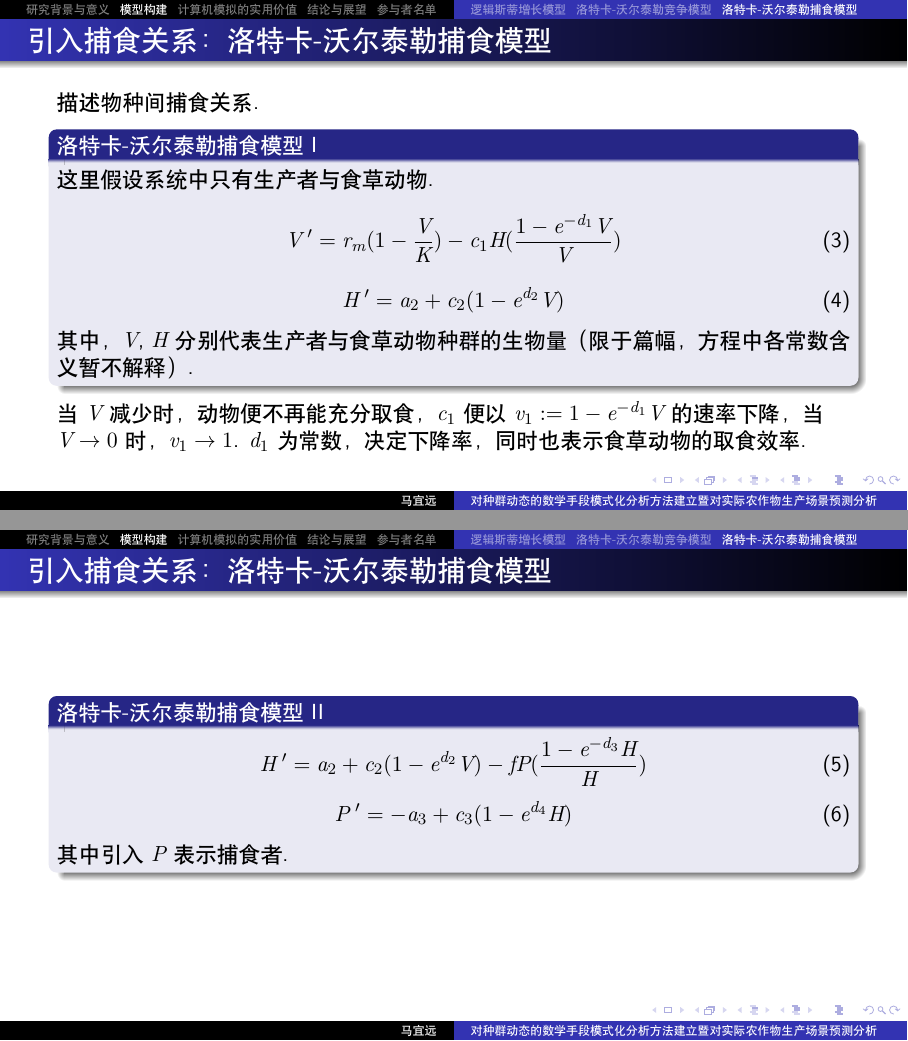
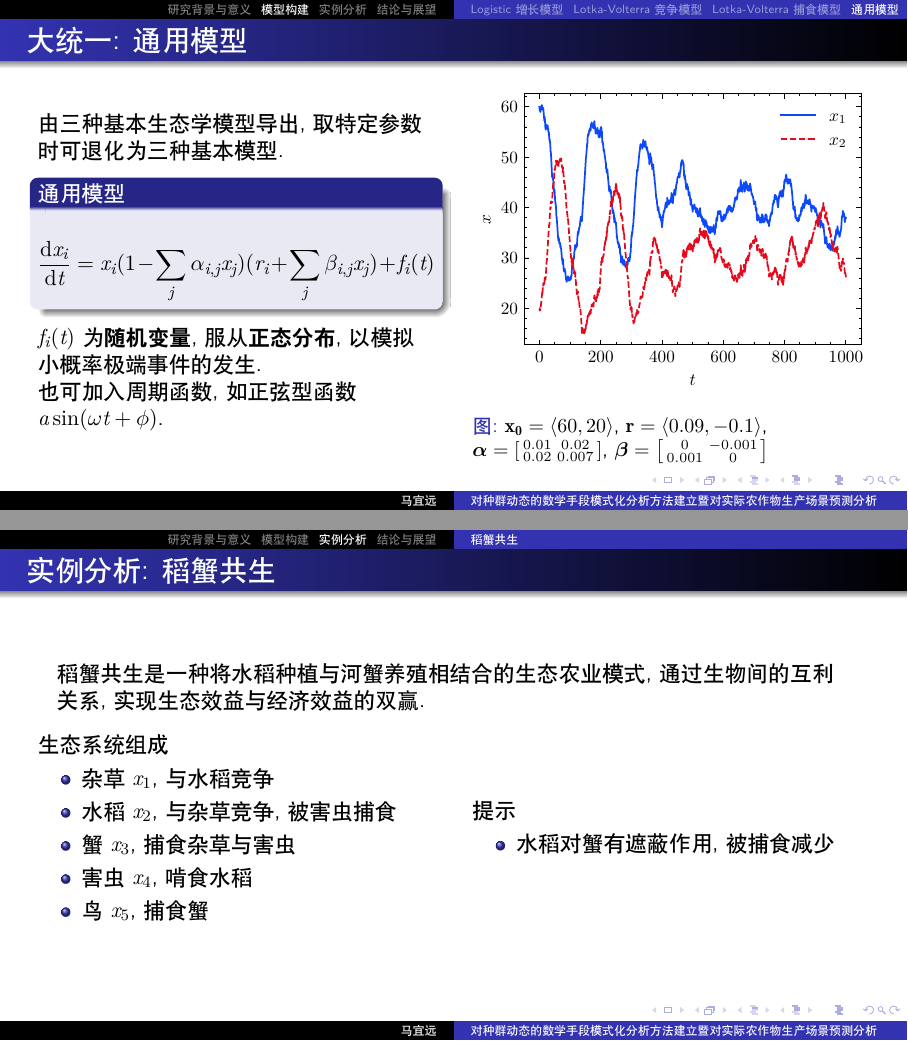
Before and after one commit to chengzi-2333/ecosystem-modeling, LaTeX slides (thesis/beamer.tex): pages 10 and 11 of 16, joined at a grey line. Compiled offline with XeLaTeX.

Commit message:
beamer 2.0

```diff
--- a/thesis/beamer.tex
+++ b/thesis/beamer.tex
@@ -47,8 +57,5 @@
 
 \section{模型构建}
 
-\subsection{逻辑斯蒂增长模型}
+\subsection{Logistic 增长模型}
 
-\begin{frame}{基础模型：逻辑斯蒂（Logistic）增长模型}
-    描述在资源有限、存在种内竞争条件下的种群增长规律.
-    \begin{block}{逻辑斯蒂方程}
@@ -57,0 +66 @@
+        \begin{block}{Logistic 方程}
@@ -69,2 +88,3 @@
 \end{frame}
 
+\subsection{Lotka-Volterra 竞争模型}
@@ -71,0 +96 @@
+        \begin{block}{Lotka-Volterra 方程}
@@ -76,7 +124,4 @@
 \end{frame}
 
-\subsection{洛特卡-沃尔泰勒竞争模型}
+\subsection{Lotka-Volterra 捕食模型}
 
-\begin{frame}{加入种间竞争：洛特卡-沃尔泰勒（Lotka-Volterra）竞争模型}
-    在逻辑斯蒂增长模型前提下，描述两个竞争物种的种群动态.
-    \begin{block}{洛特卡-沃尔泰勒方程}
@@ -88,0 +132 @@
+        \begin{block}{Lotka-Volterra 捕食模型}
@@ -93,47 +161,65 @@
 \end{frame}
 
-\begin{frame}{加入种间竞争：洛特卡-沃尔泰勒（Lotka-Volterra）竞争模型}
+\subsection{通用模型}
+
+\begin{frame}{大统一: 通用模型}
+    \begin{columns}
+        \column{0.5\textwidth}
+        由三种基本生态学模型导出,取特定参数时可退化为三种基本模型.
+        \begin{block}{通用模型}
+            \begin{equation*}
+                \frac{\mathrm{d} x_i}{\mathrm{d} t} = x_i (1 - \sum_{j} \alpha_{i,j} x_j) (r_i + \sum_{j} \beta_{i,j} x_j) + f_i(t)
+            \end{equation*}
+        \end{block}
+        $f_i(t)$为\strong{随机变量},服从\strong{正态分布},以模拟小概率极端事件的发生.
+
+        也可加入周期函数,如正弦型函数$a \sin(\omega t + \phi)$.
+        \column{0.5\textwidth}
         \begin{figure}[h]
-        \includegraphics{./figures/lotka-volterra.pdf}
-        \caption{洛特卡-沃尔泰勒竞争模型($r_1 = r_2 = 1$, $K_1 = 100$, $K_2 = 150$, $\alpha = 2$, $\beta = 3$, $N_1(0) = 25$, $N_2(0) = 50$)}
+            \centering
+            \includegraphics[width=\columnwidth]{./figures/general.pdf}
+            \caption{
+                $\mathbf{x_0} = \langle 60, 20 \rangle$,
+                $\mathbf{r} = \langle 0.09, -0.1 \rangle$,
+                $\boldsymbol{\alpha} = \left[
+                    \begin{smallmatrix}
+                        0.01 & 0.02 \\
+                        0.02 & 0.007
+                    \end{smallmatrix}
+                \right]$,
+                $\boldsymbol{\beta} = \left[
+                    \begin{smallmatrix}
+                        0 & -0.001 \\
+                        0.001 & 0
+                    \end{smallmatrix}
+                \right]$
+            }
+            \label{fig:general}
         \end{figure}
+    \end{columns}
 \end{frame}
 
-\subsection{洛特卡-沃尔泰勒捕食模型}
+\section{实例分析}
 
-\begin{frame}{引入捕食关系：洛特卡-沃尔泰勒捕食模型}
-    描述物种间捕食关系.
-    \begin{block}{洛特卡-沃尔泰勒捕食模型I}
-        这里假设系统中只有生产者与食草动物.
-        \begin{equation}
-            V^{\hspace{1mm}\prime} = r_m (1 - \frac{V}{K}) - c_1 H (\frac{1 - e^{-d_1} V}{V})
-        \end{equation}
-        \begin{equation}
-            H^{\hspace{1mm}\prime} = a_2 + c_2 (1 - e^{d_2} V)
-        \end{equation}
-        其中，$V$, $H$分别代表生产者与食草动物种群的生物量
-        （限于篇幅，方程中各常数含义暂不解释）.
-    \end{block}
-    当$V$减少时，动物便不再能充分取食，
-    $c_1$便以$v_1 := 1 - e^{-d_1} V$的速率下降，
-    当$V \rightarrow 0$时，$v_1 \rightarrow 1$.
-    $d_1$为常数，决定下降率，同时也表示食草动物的取食效率.
-\end{frame}
+\subsection{稻蟹共生}
 
-\begin{frame}{引入捕食关系：洛特卡-沃尔泰勒捕食模型}
-    \begin{block}{洛特卡-沃尔泰勒捕食模型II}
-        \begin{equation}
-            H^{\hspace{1mm}\prime} = a_2 + c_2 (1 - e^{d_2} V) - f P (\frac{1 - e^{-d_3} H}{H})
-        \end{equation}
-        \begin{equation}
-            P^{\hspace{1mm}\prime} = -a_3 + c_3 (1 - e^{d_4} H)
-        \end{equation}
-        其中引入$P$表示捕食者.
-    \end{block}
-\end{frame}
+\begin{frame}{实例分析: 稻蟹共生}
+    稻蟹共生是一种将水稻种植与河蟹养殖相结合的生态农业模式,
+    通过生物间的互利关系,实现生态效益与经济效益的双赢.
+    \vspace{1em}
 
-\section{计算机模拟的实用价值}
+    \begin{columns}
+        \column{0.5\textwidth}
+        生态系统组成
+        \begin{itemize}
+            \item 杂草 $x_1$, 与水稻竞争
+            \item 水稻 $x_2$, 与杂草竞争, 被害虫捕食
+            \item 蟹 $x_3$, 捕食杂草与害虫
+            \item 害虫 $x_4$, 啃食水稻
+            \item 鸟 $x_5$, 捕食蟹
+        \end{itemize}
 
-\begin{frame}{计算机模拟的实际应用价值}
-    我们认识到，数学模型虽然是对现实的简化，但它在农业生产中具有重要的应用价值：
+        \column{0.5\textwidth}
+        提示
         \begin{itemize}
+            \item 水稻对蟹有遮蔽作用,被捕食减少
@@ -143,7 +226,9 @@
         \end{itemize}
+    \end{columns}
 \end{frame}
 
 \section{结论与展望}
 
-\begin{frame}{结论与展望}
-    结果
+\begin{frame}{总结}
+    \begin{columns}
+        \column{0.5\textwidth}
@@ -152,0 +238,8 @@
+            \item 优化性：通过算法优化，提高模型准确性
+            \item 普及性：降低门槛,普通用户也能使用工具指导生产
+        \end{itemize}
+        \pause
+
+        \column{0.5\textwidth}
+        局限性
+        \begin{itemize}
@@ -162,3 +257,6 @@
         \end{itemize}
         \vspace{1em}
         \pause
+    \end{columns}
+    \vspace{1em}
+    \strong{我们相信,生态学模型终将成为智慧农业的重要工具,助力实现高效、可持续农业.}
@@ -167,3 +263,2 @@
 \end{frame}
 
-\section{参与者名单}
@@ -170,2 +268 @@
 
-\begin{frame}{参与者}
```
Also changed, not shown: thesis/beamer.pdf (added), thesis/figures/general.pdf, thesis/figures/logistic.pdf, thesis/figures/lotka-volterra-competition.pdf, thesis/figures/lotka-volterra-predation.pdf, thesis/figures/normal-distribution.pdf, thesis/figures/rice-crab.pdf (added), thesis/beamer.tex (156 more changed lines), 1 other file. Lines whose indentation alone changed are shown as unchanged.
